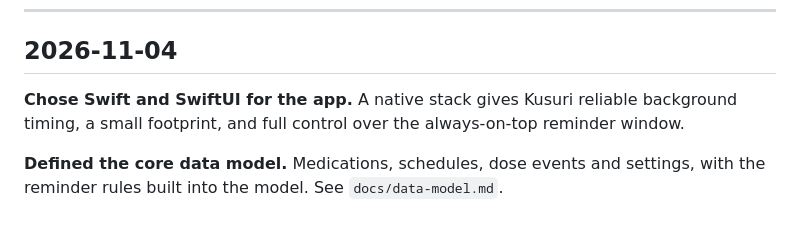
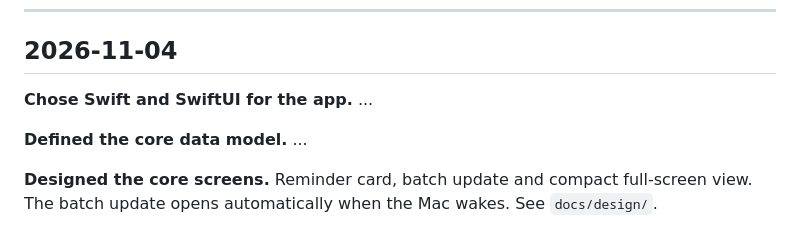
Before and after one commit to arnabkk/kusuri, a Markdown page: docs/decisions.md, the part around the change. Rendered like a GitHub page.

```diff
--- a/docs/decisions.md
+++ b/docs/decisions.md
@@ -30,6 +30,8 @@ The key product and technical decisions behind Kusuri, logged by day.
 
 ## 2026-11-04
 
-**Chose Swift and SwiftUI for the app.** A native stack gives Kusuri reliable background timing, a small footprint, and full control over the always-on-top reminder window.
+**Chose Swift and SwiftUI for the app.** ...
 
-**Defined the core data model.** Medications, schedules, dose events and settings, with the reminder rules built into the model. See `docs/data-model.md`.
+**Defined the core data model.** ...
+
+**Designed the core screens.** Reminder card, batch update and compact full-screen view. The batch update opens automatically when the Mac wakes. See `docs/design/`.
```
Also changed, not shown: README.md (+4 -0 lines), docs/design/design.md (added, +42 -0 lines), docs/design/batch-update.png (added), docs/design/compact-card.png (added), docs/design/reminder-card.png (added).
